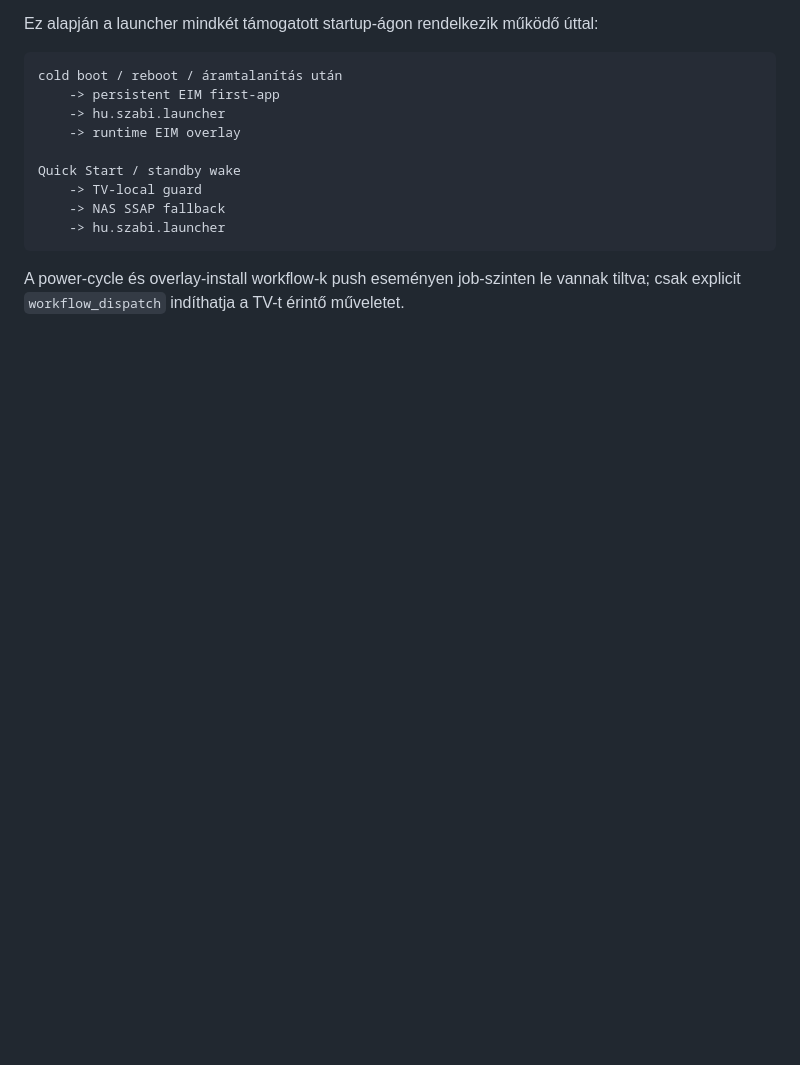
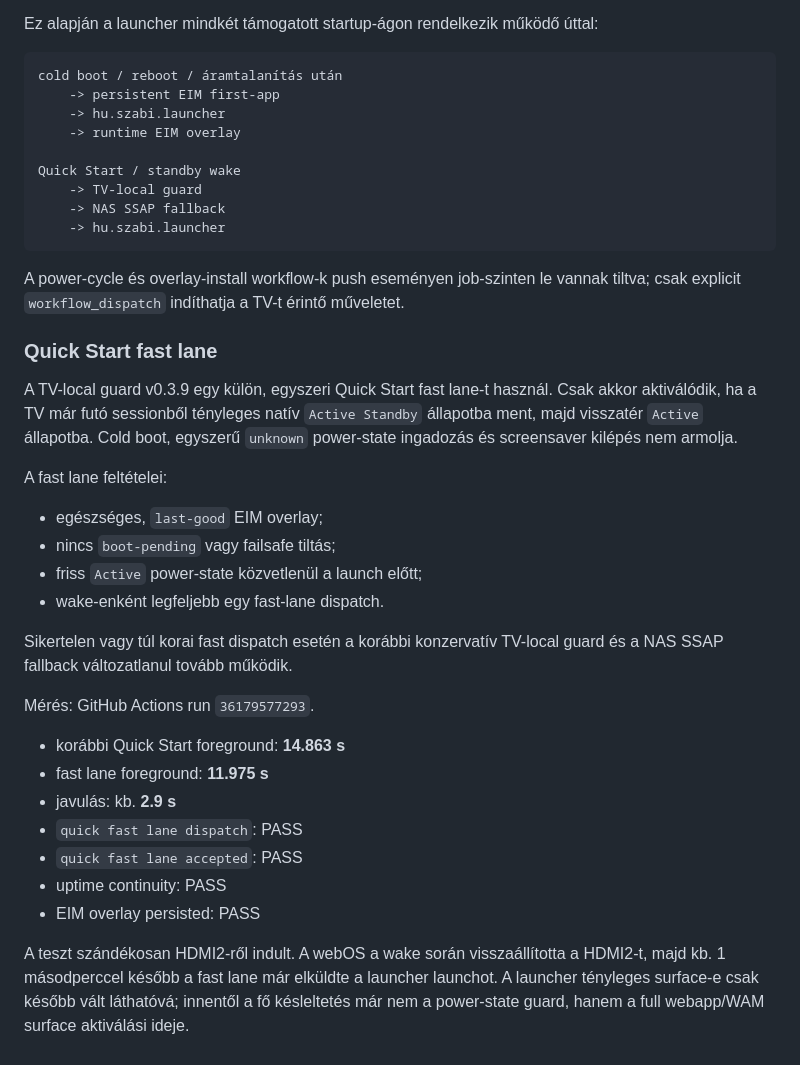
Before and after one commit to zabolcs/lgwebostv, a Markdown page: docs/AUTOSTART-EIM.md, the part around the change. GitHub-like rendering; blank space fills up the shorter version.

Commit message:
docs: record Quick Start fast-lane result

```diff
--- a/docs/AUTOSTART-EIM.md
+++ b/docs/AUTOSTART-EIM.md
@@ -123,3 +123,36 @@ Quick Start / standby wake
 
 A power-cycle és overlay-install workflow-k push eseményen job-szinten le vannak
 tiltva; csak explicit `workflow_dispatch` indíthatja a TV-t érintő műveletet.
+
+
+### Quick Start fast lane
+
+A TV-local guard v0.3.9 egy külön, egyszeri Quick Start fast lane-t használ.
+Csak akkor aktiválódik, ha a TV már futó sessionből tényleges natív
+`Active Standby` állapotba ment, majd visszatér `Active` állapotba. Cold boot,
+egyszerű `unknown` power-state ingadozás és screensaver kilépés nem armolja.
+
+A fast lane feltételei:
+
+- egészséges, `last-good` EIM overlay;
+- nincs `boot-pending` vagy failsafe tiltás;
+- friss `Active` power-state közvetlenül a launch előtt;
+- wake-enként legfeljebb egy fast-lane dispatch.
+
+Sikertelen vagy túl korai fast dispatch esetén a korábbi konzervatív TV-local guard
+és a NAS SSAP fallback változatlanul tovább működik.
+
+Mérés: GitHub Actions run `36179577293`.
+
+- korábbi Quick Start foreground: **14.863 s**
+- fast lane foreground: **11.975 s**
+- javulás: kb. **2.9 s**
+- `quick fast lane dispatch`: PASS
+- `quick fast lane accepted`: PASS
+- uptime continuity: PASS
+- EIM overlay persisted: PASS
+
+A teszt szándékosan HDMI2-ről indult. A webOS a wake során visszaállította a HDMI2-t,
+majd kb. 1 másodperccel később a fast lane már elküldte a launcher launchot. A
+launcher tényleges surface-e csak később vált láthatóvá; innentől a fő késleltetés
+már nem a power-state guard, hanem a full webapp/WAM surface aktiválási ideje.
```
